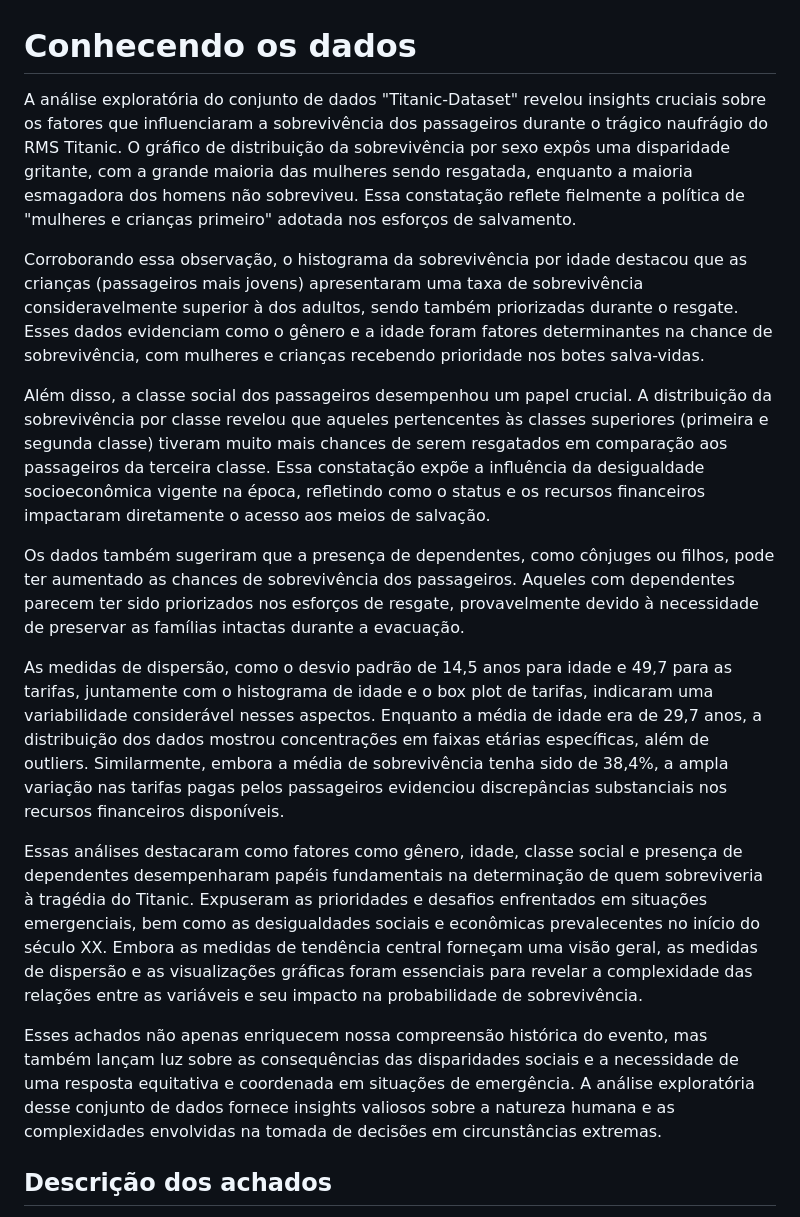
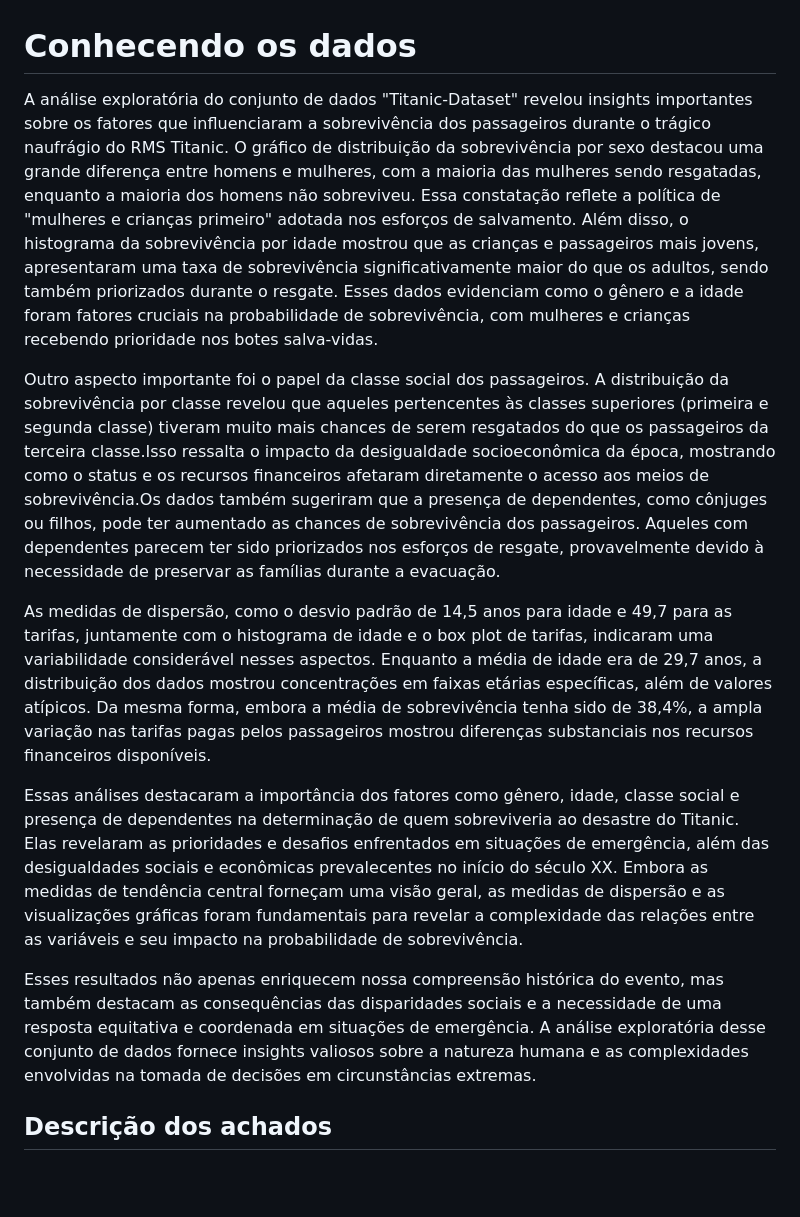
Before and after one commit to ICEI-PUC-Minas-PMV-SI/pmv-si-2024-1-pe7-t1-titanicsurvivalprediction_ex7-g1, a Markdown page: docs/conhecendo-dados.md, the part around the change. Drawn GitHub-style; blank space fills up the shorter version.

```diff
--- a/docs/conhecendo-dados.md
+++ b/docs/conhecendo-dados.md
@@ -1,18 +1,23 @@
 # Conhecendo os dados
 
-A análise exploratória do conjunto de dados "Titanic-Dataset" revelou insights cruciais sobre os fatores que influenciaram a sobrevivência dos passageiros durante o trágico naufrágio do RMS Titanic. O gráfico de distribuição da sobrevivência por sexo expôs uma disparidade gritante, com a grande maioria das mulheres sendo resgatada, enquanto a maioria esmagadora dos homens não sobreviveu. Essa constatação reflete fielmente a política de "mulheres e crianças primeiro" adotada nos esforços de salvamento.
+A análise exploratória do conjunto de dados "Titanic-Dataset" revelou insights importantes sobre os fatores que influenciaram a sobrevivência dos passageiros durante o trágico naufrágio do RMS Titanic. O gráfico de distribuição da sobrevivência por sexo destacou
+uma grande diferença  entre homens e mulheres, com a maioria das mulheres sendo resgatadas, enquanto a maioria dos homens não sobreviveu. Essa constatação reflete a política de "mulheres e crianças primeiro" adotada nos esforços de salvamento. Além disso, o histograma
+da sobrevivência por idade mostrou que as crianças e passageiros mais jovens, apresentaram uma taxa de sobrevivência significativamente maior do que os adultos, sendo também priorizados durante o resgate. Esses dados evidenciam como o gênero e a idade foram fatores
+cruciais na probabilidade de sobrevivência, com mulheres e crianças recebendo prioridade nos botes salva-vidas.
 
-Corroborando essa observação, o histograma da sobrevivência por idade destacou que as crianças (passageiros mais jovens) apresentaram uma taxa de sobrevivência consideravelmente superior à dos adultos, sendo também priorizadas durante o resgate. Esses dados evidenciam como o gênero e a idade foram fatores determinantes na chance de sobrevivência, com mulheres e crianças recebendo prioridade nos botes salva-vidas.
+Outro aspecto importante foi o papel da classe social dos passageiros. A distribuição da sobrevivência por classe revelou que aqueles pertencentes às classes superiores (primeira e segunda classe) tiveram muito mais chances de serem resgatados do que os passageiros da
+terceira classe.Isso ressalta o impacto da desigualdade socioeconômica da época, mostrando como o status e os recursos financeiros afetaram diretamente o acesso aos meios de sobrevivência.Os dados também sugeriram que a presença de dependentes, como cônjuges ou filhos,
+pode ter aumentado as chances de sobrevivência dos passageiros. Aqueles com dependentes parecem ter sido priorizados nos esforços de resgate, provavelmente devido à necessidade de preservar as famílias durante a evacuação.
 
-Além disso, a classe social dos passageiros desempenhou um papel crucial. A distribuição da sobrevivência por classe revelou que aqueles pertencentes às classes superiores (primeira e segunda classe) tiveram muito mais chances de serem resgatados em comparação aos passageiros da terceira classe. Essa constatação expõe a influência da desigualdade socioeconômica vigente na época, refletindo como o status e os recursos financeiros impactaram diretamente o acesso aos meios de salvação.
+As medidas de dispersão, como o desvio padrão de 14,5 anos para idade e 49,7 para as tarifas, juntamente com o histograma de idade e o box plot de tarifas, indicaram uma variabilidade considerável nesses aspectos. Enquanto a média de idade era de 29,7 anos, a distribuição
+dos dados mostrou concentrações em faixas etárias específicas, além de valores atípicos. Da mesma forma, embora a média de sobrevivência tenha sido de 38,4%, a ampla variação nas tarifas pagas pelos passageiros mostrou diferenças substanciais nos recursos financeiros disponíveis.
 
-Os dados também sugeriram que a presença de dependentes, como cônjuges ou filhos, pode ter aumentado as chances de sobrevivência dos passageiros. Aqueles com dependentes parecem ter sido priorizados nos esforços de resgate, provavelmente devido à necessidade de preservar as famílias intactas durante a evacuação.
+Essas análises destacaram a importância dos fatores como gênero, idade, classe social e presença de dependentes na determinação de quem sobreviveria ao desastre do Titanic. Elas revelaram as prioridades e desafios enfrentados em situações de emergência, além das desigualdades
+sociais e econômicas prevalecentes no início do século XX. Embora as medidas de tendência central forneçam uma visão geral, as medidas de dispersão e as visualizações gráficas foram  fundamentais para revelar a complexidade das relações entre as variáveis e seu impacto
+na probabilidade de sobrevivência.
 
-As medidas de dispersão, como o desvio padrão de 14,5 anos para idade e 49,7 para as tarifas, juntamente com o histograma de idade e o box plot de tarifas, indicaram uma variabilidade considerável nesses aspectos. Enquanto a média de idade era de 29,7 anos, a distribuição dos dados mostrou concentrações em faixas etárias específicas, além de outliers. Similarmente, embora a média de sobrevivência tenha sido de 38,4%, a ampla variação nas tarifas pagas pelos passageiros evidenciou discrepâncias substanciais nos recursos financeiros disponíveis.
-
-Essas análises destacaram como fatores como gênero, idade, classe social e presença de dependentes desempenharam papéis fundamentais na determinação de quem sobreviveria à tragédia do Titanic. Expuseram as prioridades e desafios enfrentados em situações emergenciais, bem como as desigualdades sociais e econômicas prevalecentes no início do século XX. Embora as medidas de tendência central forneçam uma visão geral, as medidas de dispersão e as visualizações gráficas foram essenciais para revelar a complexidade das relações entre as variáveis e seu impacto na probabilidade de sobrevivência.
-
-Esses achados não apenas enriquecem nossa compreensão histórica do evento, mas também lançam luz sobre as consequências das disparidades sociais e a necessidade de uma resposta equitativa e coordenada em situações de emergência. A análise exploratória desse conjunto de dados fornece insights valiosos sobre a natureza humana e as complexidades envolvidas na tomada de decisões em circunstâncias extremas.
+Esses resultados não apenas enriquecem nossa compreensão histórica do evento, mas também destacam as consequências das disparidades sociais e a necessidade de uma resposta equitativa e coordenada em situações de emergência. A análise exploratória desse conjunto de dados
+fornece insights valiosos sobre a natureza humana e as complexidades envolvidas na tomada de decisões em circunstâncias extremas.
 
 ## Descrição dos achados
 
```
